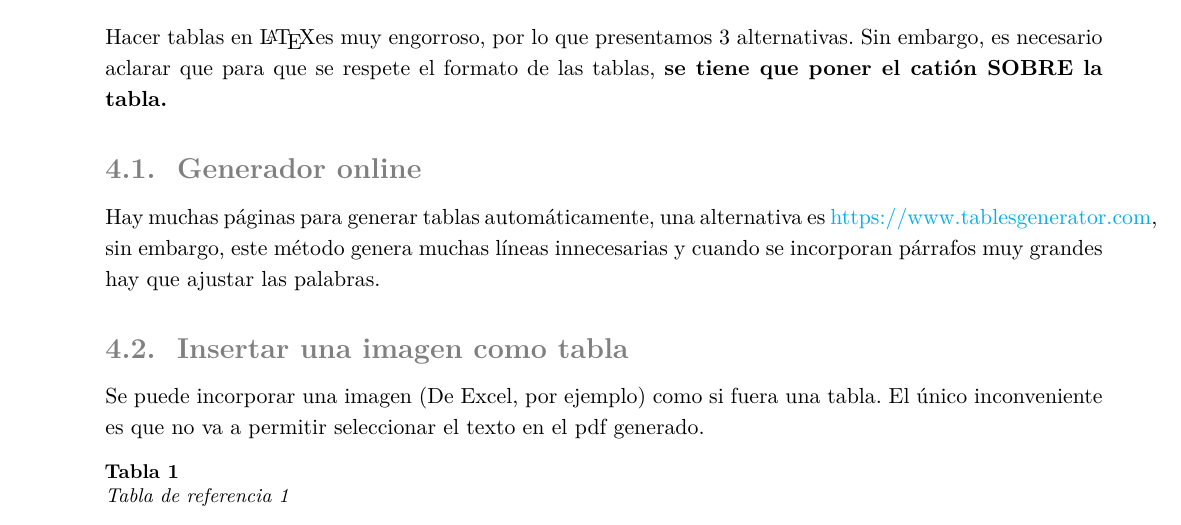
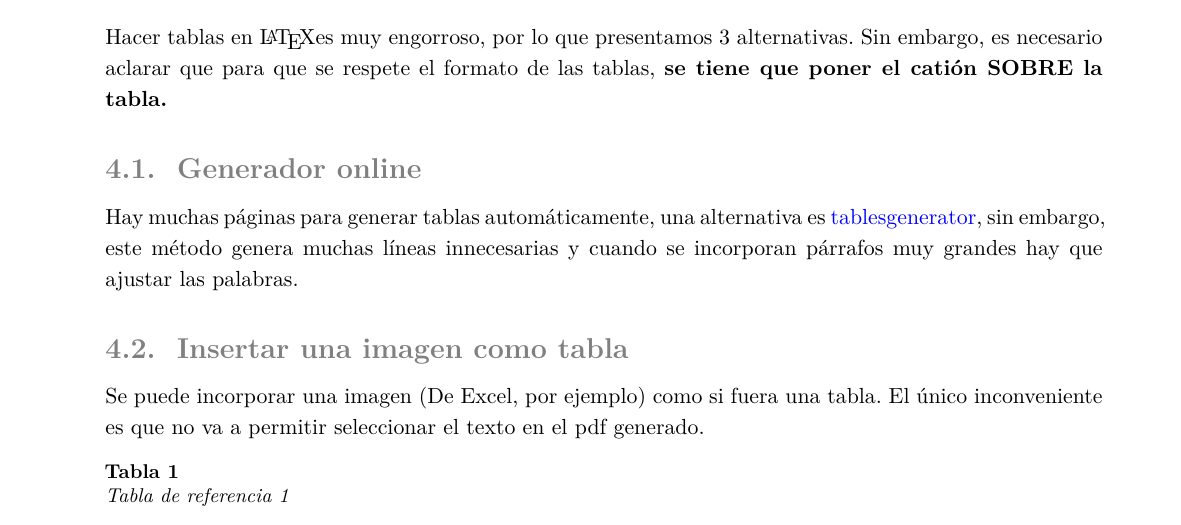
Before and after one commit to open-source-uc/latex-templates, a LaTeX document (templates/Plantilla-informes-UC/main.tex, which reads templates/Plantilla-informes-UC/content/tutorial.tex): part of page 5 of 9, cut so that both start at the same text. Compiled offline with XeLaTeX.

Commit message:
Pequeño fix

```diff
--- a/templates/Plantilla-informes-UC/content/tutorial.tex
+++ b/templates/Plantilla-informes-UC/content/tutorial.tex
@@ -130,7 +130,7 @@ Este es un caso muy particular, en el que se quiera incluir una imagen decorativ
 Hacer tablas en \LaTeX es muy engorroso, por lo que presentamos 3 alternativas. Sin embargo, es necesario aclarar que para que se respete el formato de las tablas, \textbf{se tiene que poner el catión SOBRE la tabla.}
 
 \subsection{Generador online}
-Hay muchas páginas para generar tablas automáticamente, una alternativa es \href{tablesgenerator}{https://www.tablesgenerator.com}, sin embargo, este método genera muchas líneas innecesarias y cuando se incorporan párrafos muy grandes hay que ajustar las palabras.
+Hay muchas páginas para generar tablas automáticamente, una alternativa es \href{https://www.tablesgenerator.com}{tablesgenerator}, sin embargo, este método genera muchas líneas innecesarias y cuando se incorporan párrafos muy grandes hay que ajustar las palabras.
 
 \subsection{Insertar una imagen como tabla}
 Se puede incorporar una imagen (De Excel, por ejemplo) como si fuera una tabla. El único inconveniente es que no va a permitir seleccionar el texto en el pdf generado.
```
